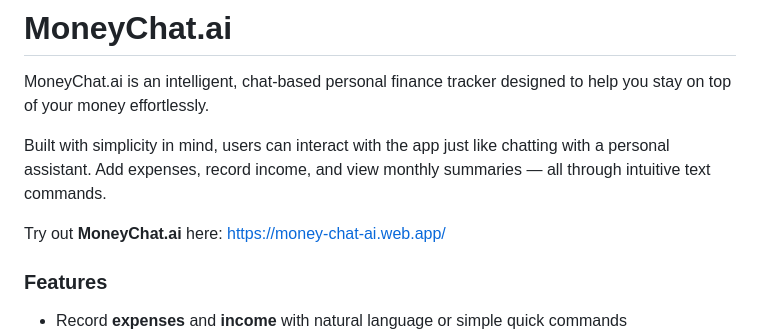
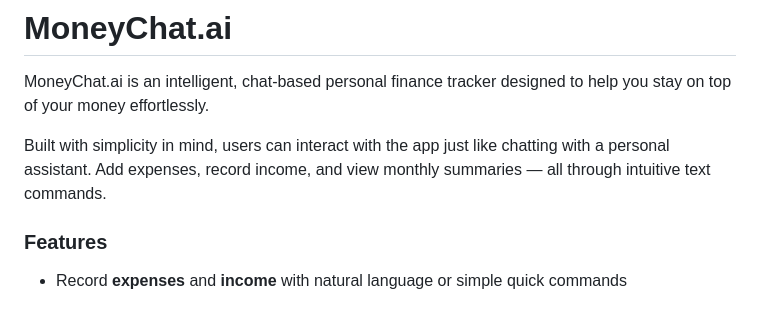
Before and after one commit to elrizwiraswara/money_chat_ai, a Markdown page: README.md, the part around the change. GitHub-like rendering; blank space fills up the shorter version.

Commit message:
Remove the link to the hosted web app, which is being closed

```diff
--- a/README.md
+++ b/README.md
@@ -3,9 +3,6 @@
 MoneyChat.ai is an intelligent, chat-based personal finance tracker designed to help you stay on top of your money effortlessly.
 
 Built with simplicity in mind, users can interact with the app just like chatting with a personal assistant. Add expenses, record income, and view monthly summaries — all through intuitive text commands.
-
-
-Try out **MoneyChat.ai** here: [https://money-chat-ai.web.app/](https://money-chat-ai.web.app/)
 
 ### Features
 
```
